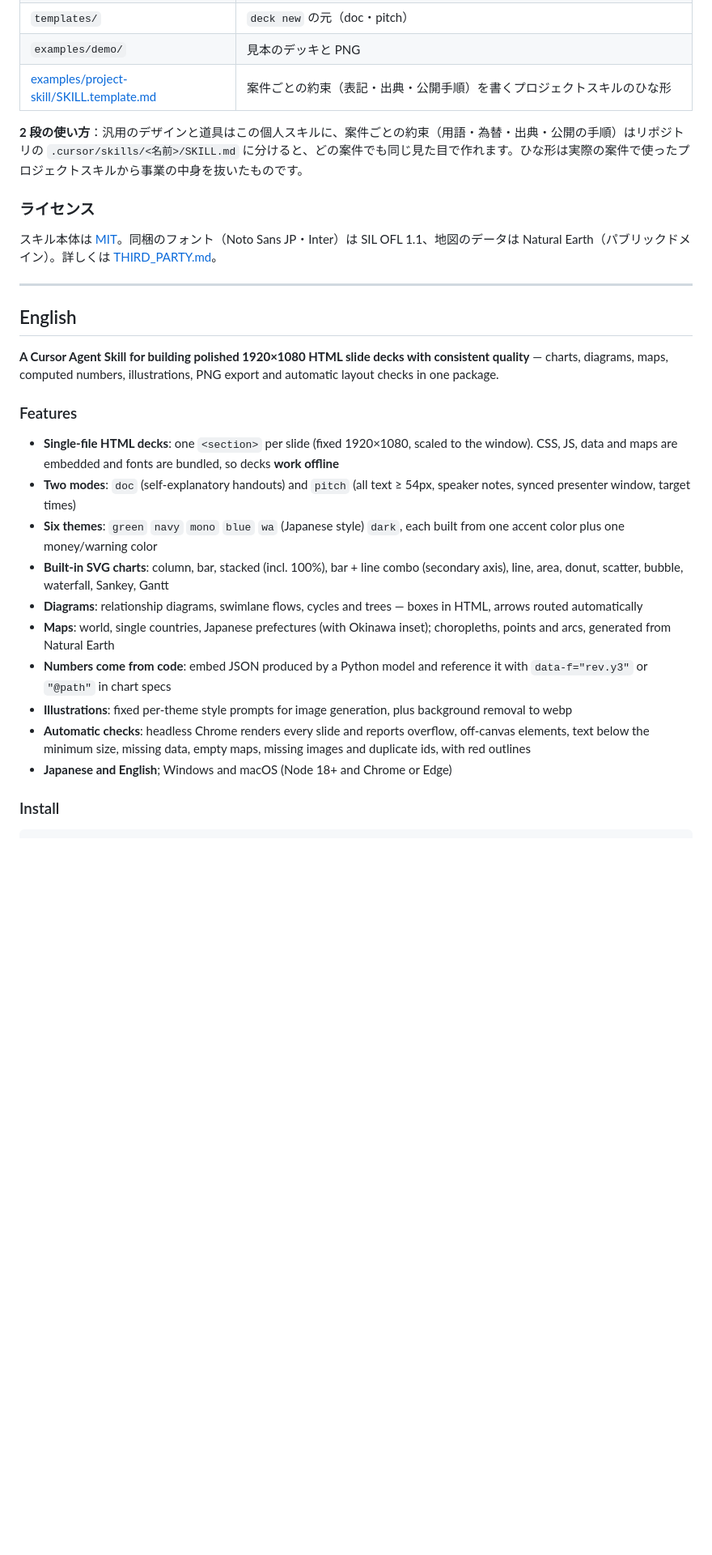
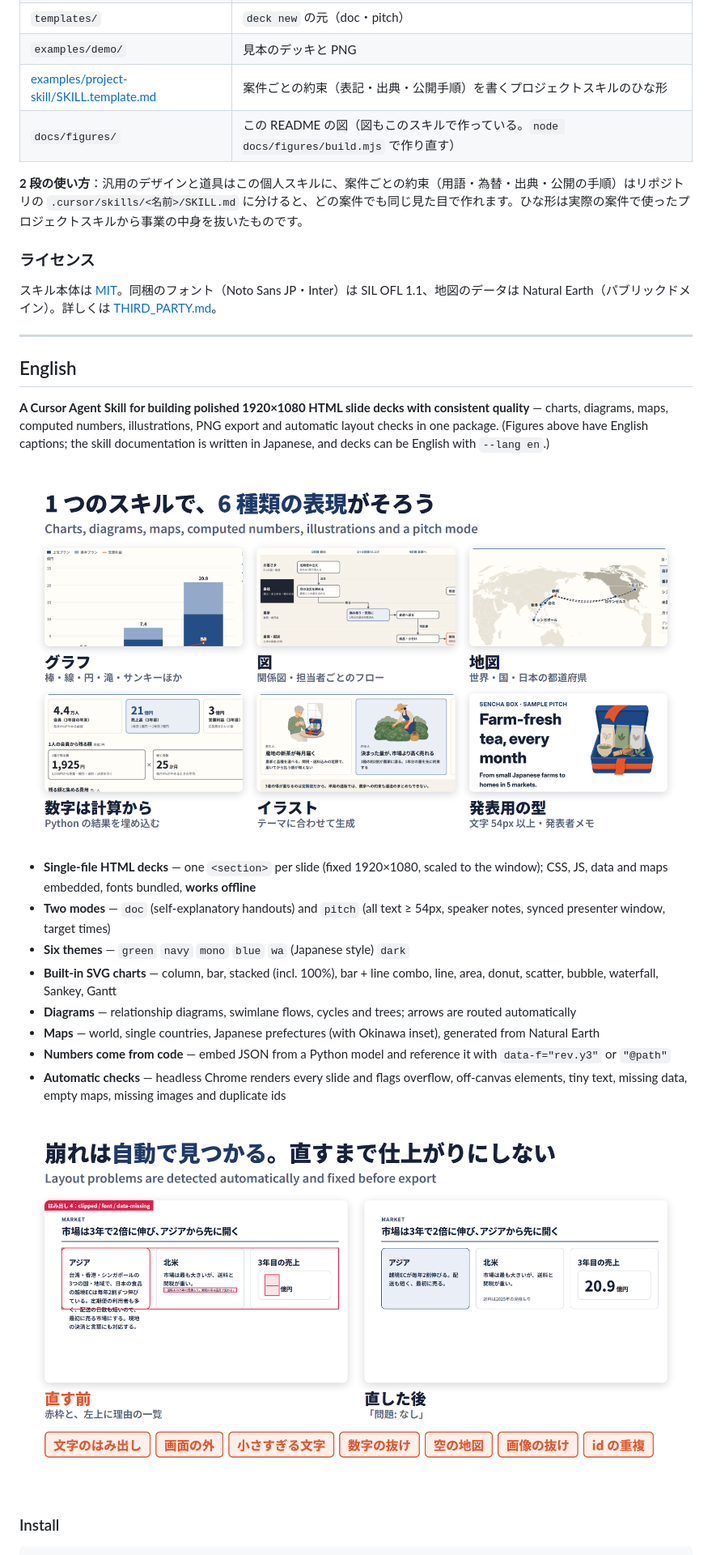
Before and after one commit to 32Lwk/html-slides, a Markdown page: README.md, the part around one of its changes. Shown at 81% size. Rendered like a GitHub page; pictures changed too: docs/img/check.png (added), docs/img/features.png (added); blank space fills up the shorter version.

```diff
--- a/README.md
+++ b/README.md
@@ -76,6 +86,7 @@ node $S/export.mjs ./my-deck/slides.html --sheet
 | `templates/` | `deck new` の元（doc・pitch） |
 | `examples/demo/` | 見本のデッキと PNG |
 | [examples/project-skill/SKILL.template.md](examples/project-skill/SKILL.template.md) | 案件ごとの約束（表記・出典・公開手順）を書くプロジェクトスキルのひな形 |
+| `docs/figures/` | この README の図（図もこのスキルで作っている。`node docs/figures/build.mjs` で作り直す） |
 
 **2 段の使い方**：汎用のデザインと道具はこの個人スキルに、案件ごとの約束（用語・為替・出典・公開の手順）はリポジトリの `.cursor/skills/<名前>/SKILL.md` に分けると、どの案件でも同じ見た目で作れます。ひな形は実際の案件で使ったプロジェクトスキルから事業の中身を抜いたものです。
 
@@ -87,20 +98,20 @@ node $S/export.mjs ./my-deck/slides.html --sheet
 
 ## English
 
-**A Cursor Agent Skill for building polished 1920×1080 HTML slide decks with consistent quality** — charts, diagrams, maps, computed numbers, illustrations, PNG export and automatic layout checks in one package.
+**A Cursor Agent Skill for building polished 1920×1080 HTML slide decks with consistent quality** — charts, diagrams, maps, computed numbers, illustrations, PNG export and automatic layout checks in one package. (Figures above have English captions; the skill documentation is written in Japanese, and decks can be English with `--lang en`.)
 
-### Features
+![Features](docs/img/features.png)
 
-- **Single-file HTML decks**: one `<section>` per slide (fixed 1920×1080, scaled to the window). CSS, JS, data and maps are embedded and fonts are bundled, so decks **work offline**
-- **Two modes**: `doc` (self-explanatory handouts) and `pitch` (all text ≥ 54px, speaker notes, synced presenter window, target times)
-- **Six themes**: `green` `navy` `mono` `blue` `wa` (Japanese style) `dark`, each built from one accent color plus one money/warning color
-- **Built-in SVG charts**: column, bar, stacked (incl. 100%), bar + line combo (secondary axis), line, area, donut, scatter, bubble, waterfall, Sankey, Gantt
-- **Diagrams**: relationship diagrams, swimlane flows, cycles and trees — boxes in HTML, arrows routed automatically
-- **Maps**: world, single countries, Japanese prefectures (with Okinawa inset); choropleths, points and arcs, generated from Natural Earth
-- **Numbers come from code**: embed JSON produced by a Python model and reference it with `data-f="rev.y3"` or `"@path"` in chart specs
-- **Illustrations**: fixed per-theme style prompts for image generation, plus background removal to webp
-- **Automatic checks**: headless Chrome renders every slide and reports overflow, off-canvas elements, text below the minimum size, missing data, empty maps, missing images and duplicate ids, with red outlines
-- **Japanese and English**; Windows and macOS (Node 18+ and Chrome or Edge)
+- **Single-file HTML decks** — one `<section>` per slide (fixed 1920×1080, scaled to the window); CSS, JS, data and maps embedded, fonts bundled, **works offline**
+- **Two modes** — `doc` (self-explanatory handouts) and `pitch` (all text ≥ 54px, speaker notes, synced presenter window, target times)
+- **Six themes** — `green` `navy` `mono` `blue` `wa` (Japanese style) `dark`
+- **Built-in SVG charts** — column, bar, stacked (incl. 100%), bar + line combo, line, area, donut, scatter, bubble, waterfall, Sankey, Gantt
+- **Diagrams** — relationship diagrams, swimlane flows, cycles and trees; arrows are routed automatically
+- **Maps** — world, single countries, Japanese prefectures (with Okinawa inset), generated from Natural Earth
+- **Numbers come from code** — embed JSON from a Python model and reference it with `data-f="rev.y3"` or `"@path"`
+- **Automatic checks** — headless Chrome renders every slide and flags overflow, off-canvas elements, tiny text, missing data, empty maps, missing images and duplicate ids
+
+![Automatic checks](docs/img/check.png)
 
 ### Install
 
```
Also changed, not shown: other parts of README.md (+46 -36 lines), docs/img/hero.png (added), docs/img/modes.png (added), docs/img/themes.png (added), docs/img/workflow.png (added), 3 other files.
